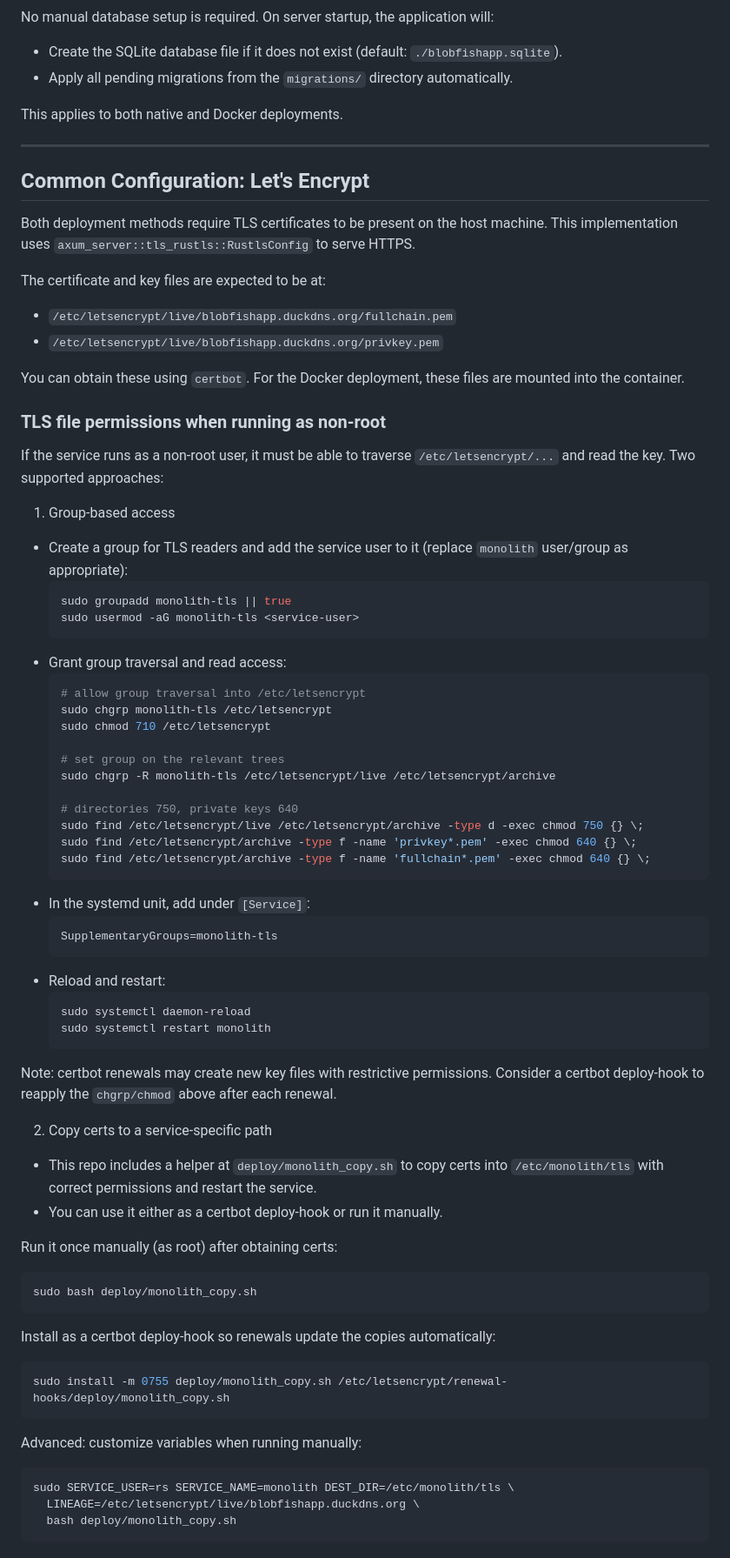
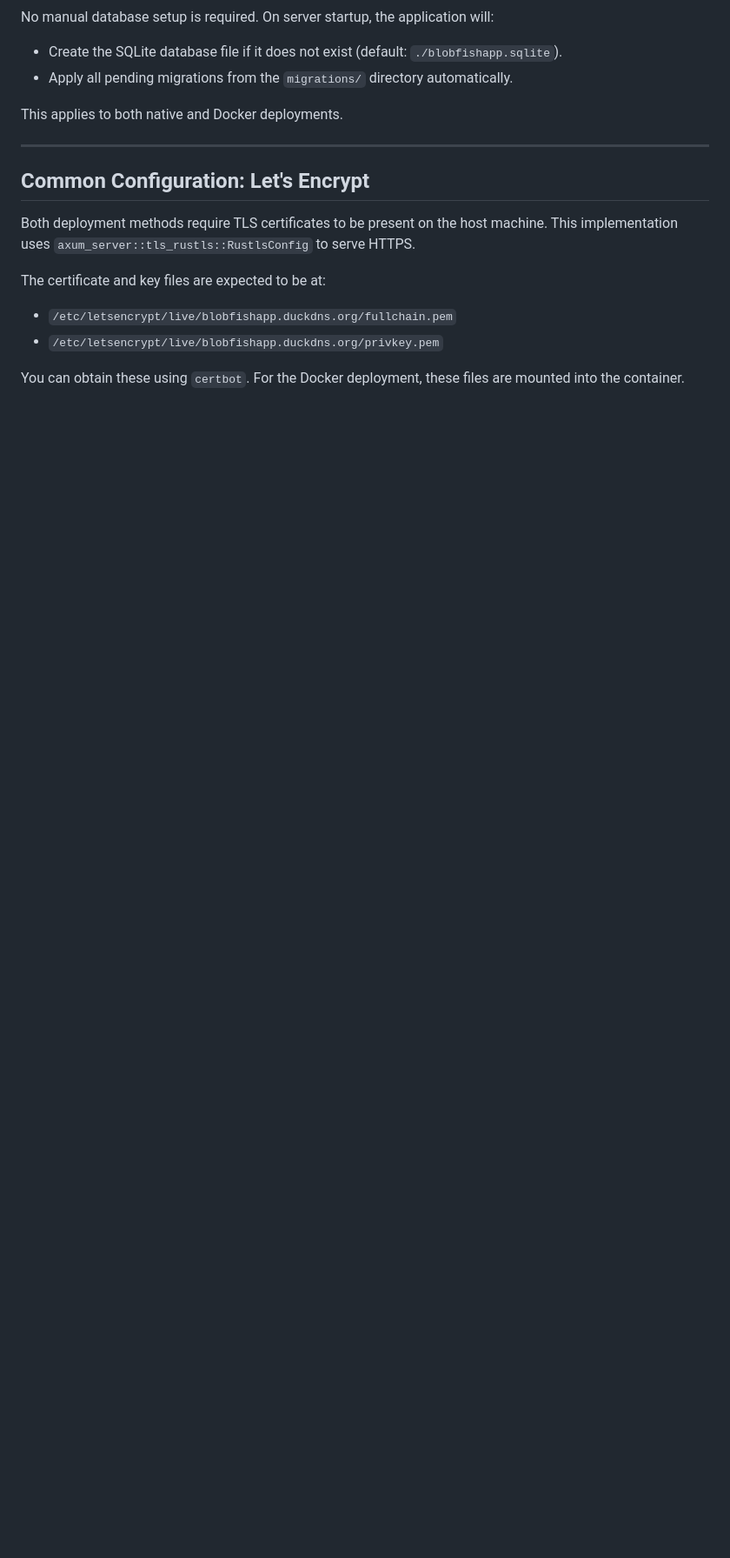
Before and after one commit to thisdotrob/family-monolith, a Markdown page: server/DEPLOY.md, the part around one of its changes. Shown at 87% size. Drawn GitHub-style; blank space fills up the shorter version.

Commit message:
docs(server): re-order DEPLOY.md sections

````diff
--- a/server/DEPLOY.md
+++ b/server/DEPLOY.md
@@ -83,59 +103,3 @@ The certificate and key files are expected to be at:
 - `/etc/letsencrypt/live/blobfishapp.duckdns.org/privkey.pem`
 
 You can obtain these using `certbot`. For the Docker deployment, these files are mounted into the container.
-
-### TLS file permissions when running as non-root
-If the service runs as a non-root user, it must be able to traverse `/etc/letsencrypt/...` and read the key. Two supported approaches:
-
-1) Group-based access
-- Create a group for TLS readers and add the service user to it (replace `monolith` user/group as appropriate):
-  ```bash
-  sudo groupadd monolith-tls || true
-  sudo usermod -aG monolith-tls <service-user>
-  ```
-- Grant group traversal and read access:
-  ```bash
-  # allow group traversal into /etc/letsencrypt
-  sudo chgrp monolith-tls /etc/letsencrypt
-  sudo chmod 710 /etc/letsencrypt
-
-  # set group on the relevant trees
-  sudo chgrp -R monolith-tls /etc/letsencrypt/live /etc/letsencrypt/archive
-
-  # directories 750, private keys 640
-  sudo find /etc/letsencrypt/live /etc/letsencrypt/archive -type d -exec chmod 750 {} \;
-  sudo find /etc/letsencrypt/archive -type f -name 'privkey*.pem' -exec chmod 640 {} \;
-  sudo find /etc/letsencrypt/archive -type f -name 'fullchain*.pem' -exec chmod 640 {} \;
-  ```
-- In the systemd unit, add under `[Service]`:
-  ```
-  SupplementaryGroups=monolith-tls
-  ```
-- Reload and restart:
-  ```bash
-  sudo systemctl daemon-reload
-  sudo systemctl restart monolith
-  ```
-
-Note: certbot renewals may create new key files with restrictive permissions. Consider a certbot deploy-hook to reapply the `chgrp/chmod` above after each renewal.
-
-2) Copy certs to a service-specific path
-- This repo includes a helper at `deploy/monolith_copy.sh` to copy certs into `/etc/monolith/tls` with correct permissions and restart the service.
-- You can use it either as a certbot deploy-hook or run it manually.
-
-Run it once manually (as root) after obtaining certs:
-```bash
-sudo bash deploy/monolith_copy.sh
-```
-
-Install as a certbot deploy-hook so renewals update the copies automatically:
-```bash
-sudo install -m 0755 deploy/monolith_copy.sh /etc/letsencrypt/renewal-hooks/deploy/monolith_copy.sh
-```
-
-Advanced: customize variables when running manually:
-```bash
-sudo SERVICE_USER=rs SERVICE_NAME=monolith DEST_DIR=/etc/monolith/tls \
-  LINEAGE=/etc/letsencrypt/live/blobfishapp.duckdns.org \
-  bash deploy/monolith_copy.sh
-```
````
Also changed, not shown: other parts of server/DEPLOY.md (+21 -1 lines).
